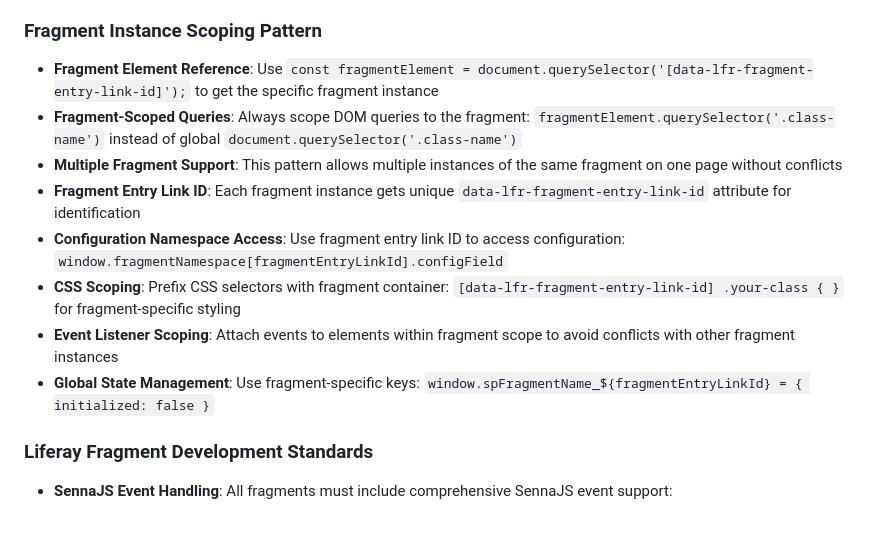
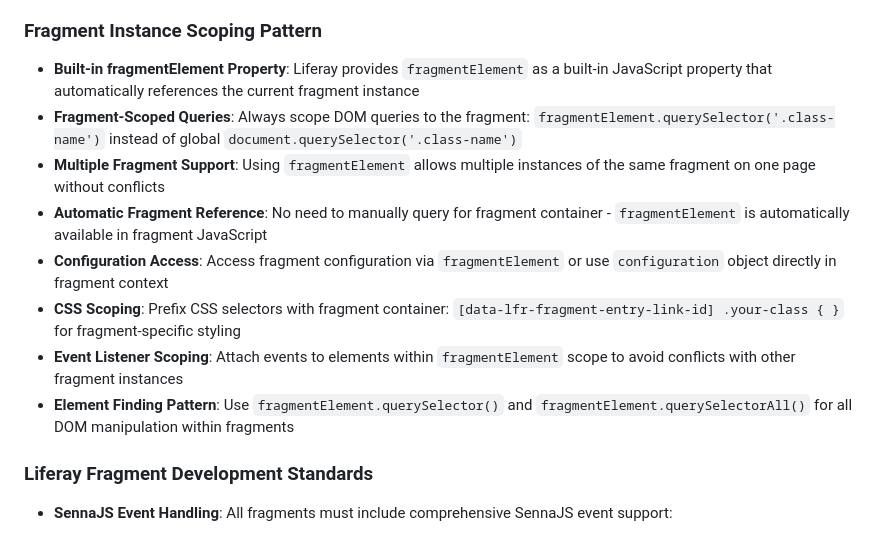
Before and after one commit to kristianp335/ScottishPowerLiferay, a Markdown page: replit.md, the part around the change. Drawn GitHub-style.

Commit message:
Simplify fragment access and configuration within Liferay fragments
Update fragment documentation to use the built-in fragmentElement property for simplified DOM access and configuration.

Replit-Commit-Author: Agent
Replit-Commit-Session-Id: 01d8be7e-d0d4-4340-ae71-0069baaf1e94
Replit-Commit-Screenshot-Url: https://storage.googleapis.com/screenshot-production-us-central1/82030107-a4be-4051-ad87-d02f72fb7e99/5e488317-5387-4135-a00b-107c9e40a2f7.jpg

```diff
--- a/replit.md
+++ b/replit.md
@@ -46,14 +46,14 @@ Preferred communication style: Simple, everyday language.
 - **Drop Zone Implementation**: Use `<lfr-drop-zone></lfr-drop-zone>` with proper Liferay classes for content areas
 
 ### Fragment Instance Scoping Pattern
-- **Fragment Element Reference**: Use `const fragmentElement = document.querySelector('[data-lfr-fragment-entry-link-id]');` to get the specific fragment instance
+- **Built-in fragmentElement Property**: Liferay provides `fragmentElement` as a built-in JavaScript property that automatically references the current fragment instance
 - **Fragment-Scoped Queries**: Always scope DOM queries to the fragment: `fragmentElement.querySelector('.class-name')` instead of global `document.querySelector('.class-name')`
-- **Multiple Fragment Support**: This pattern allows multiple instances of the same fragment on one page without conflicts
-- **Fragment Entry Link ID**: Each fragment instance gets unique `data-lfr-fragment-entry-link-id` attribute for identification
-- **Configuration Namespace Access**: Use fragment entry link ID to access configuration: `window.fragmentNamespace[fragmentEntryLinkId].configField`
+- **Multiple Fragment Support**: Using `fragmentElement` allows multiple instances of the same fragment on one page without conflicts
+- **Automatic Fragment Reference**: No need to manually query for fragment container - `fragmentElement` is automatically available in fragment JavaScript
+- **Configuration Access**: Access fragment configuration via `fragmentElement` or use `configuration` object directly in fragment context
 - **CSS Scoping**: Prefix CSS selectors with fragment container: `[data-lfr-fragment-entry-link-id] .your-class { }` for fragment-specific styling
-- **Event Listener Scoping**: Attach events to elements within fragment scope to avoid conflicts with other fragment instances
-- **Global State Management**: Use fragment-specific keys: `window.spFragmentName_${fragmentEntryLinkId} = { initialized: false }`
+- **Event Listener Scoping**: Attach events to elements within `fragmentElement` scope to avoid conflicts with other fragment instances
+- **Element Finding Pattern**: Use `fragmentElement.querySelector()` and `fragmentElement.querySelectorAll()` for all DOM manipulation within fragments
 
 ### Liferay Fragment Development Standards
 - **SennaJS Event Handling**: All fragments must include comprehensive SennaJS event support:
```
